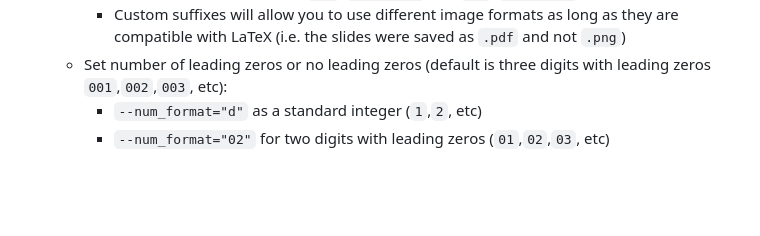
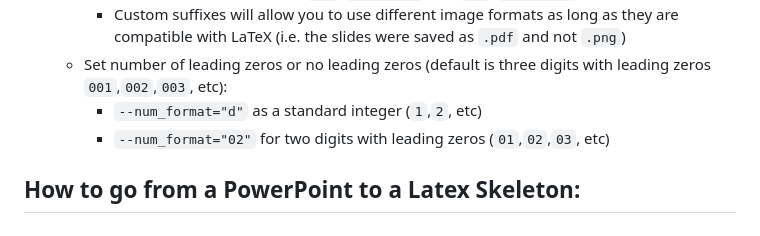
Before and after one commit to JCDCalso/accessible-tex-skeletonizer, a Markdown page: README.md, the part around one of its changes. GitHub-like rendering; blank space fills up the shorter version.

Commit message:
Begin workflow instructions in README.

```diff
--- a/README.md
+++ b/README.md
@@ -70,3 +69,5 @@ This will output `New_Accompanying_Doc.tex` in the same directory, which will be
   * Set number of leading zeros or no leading zeros (default is three digits with leading zeros `001`,`002`,`003`, etc):
     * `--num_format="d"` as a standard integer (`1`,`2`, etc)
     * `--num_format="02"` for two digits with leading zeros (`01`,`02`,`03`, etc)
+
+## How to go from a PowerPoint to a Latex Skeleton:
```
Also changed, not shown: other parts of README.md (+0 -1 lines).
